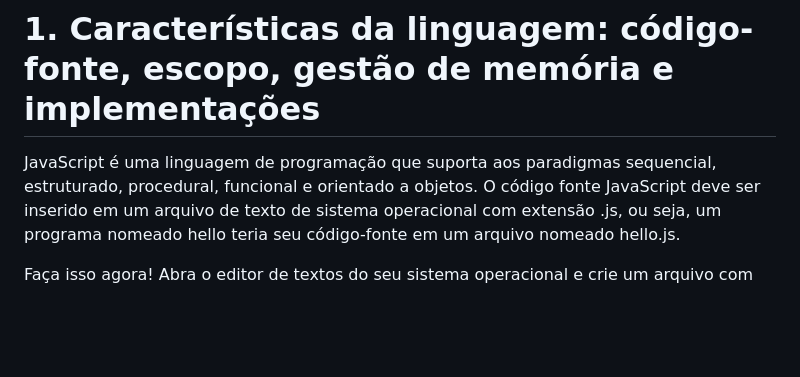
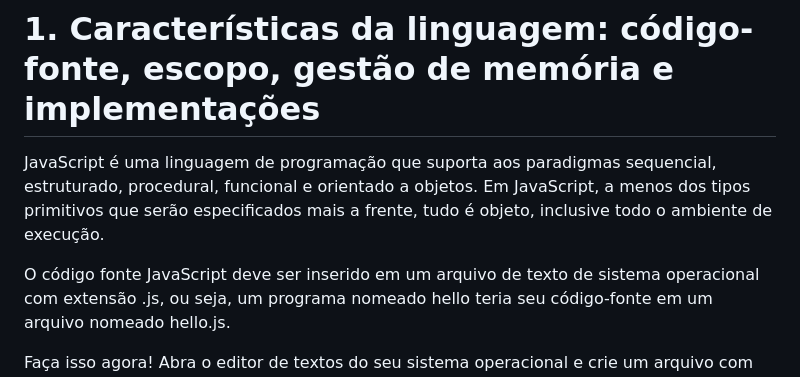
Before and after one commit to ecompfin-ufrgs/manualJS, a Markdown page: docs/caracteristicasJavaScript.md, the part around the change. Drawn GitHub-style; blank space fills up the shorter version.

```diff
--- a/docs/caracteristicasJavaScript.md
+++ b/docs/caracteristicasJavaScript.md
@@ -1,6 +1,8 @@
 # 1. Características da linguagem: código-fonte, escopo, gestão de memória e implementações
 
-JavaScript é uma linguagem de programação que suporta aos paradigmas sequencial, estruturado, procedural, funcional e orientado a objetos.  O código fonte JavaScript deve
+JavaScript é uma linguagem de programação que suporta aos paradigmas sequencial, estruturado, procedural, funcional e orientado a objetos.  Em JavaScript, a menos dos tipos primitivos que serão especificados mais a frente, tudo é objeto, inclusive todo o ambiente de execução.
+
+O código fonte JavaScript deve
 ser inserido em um arquivo de texto de sistema operacional com extensão .js, ou seja, um programa nomeado hello teria seu código-fonte em um arquivo nomeado hello.js.
 
 Faça isso agora!  Abra o editor de textos do seu sistema operacional e crie um arquivo com nome hello.js.
```
